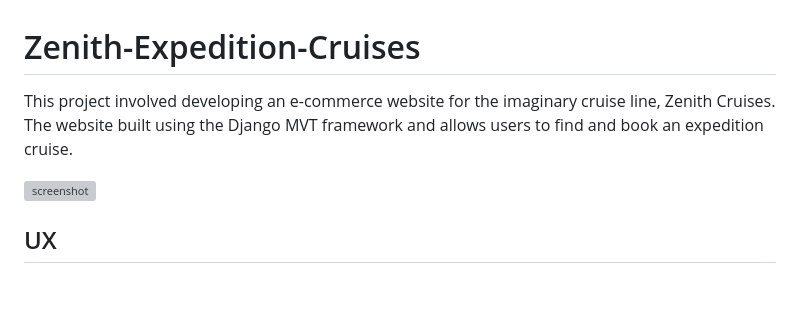
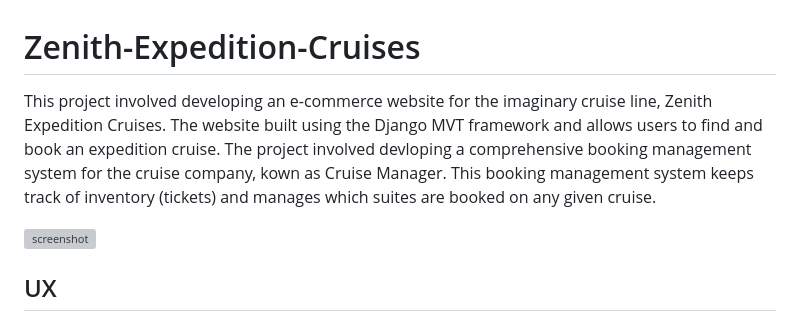
Before and after one commit to ancfoster/Zenith-Expedition-Cruises, a Markdown page: README.md, the part around one of its changes. Rendered like a GitHub page; blank space fills up the shorter version; grey boxes are pictures that could not be loaded.

```diff
--- a/README.md
+++ b/README.md
@@ -1,7 +1,7 @@
 # Zenith-Expedition-Cruises
 
-This project involved developing an e-commerce website for the imaginary cruise line, Zenith Cruises. The website built using the Django MVT framework and allows users to find and book an expedition cruise.
-
+This project involved developing an e-commerce website for the imaginary cruise line, Zenith Expedition Cruises. The website built using the Django MVT framework and allows users to find and book an expedition cruise.
+The project involved devloping a comprehensive booking management system for the cruise company, kown as Cruise Manager. This booking management system keeps track of inventory (tickets) and manages which suites are booked on any given cruise.
 
 ![screenshot](documentation/mockup.png)
 
```
Also changed, not shown: other parts of README.md (+8 -28 lines).
